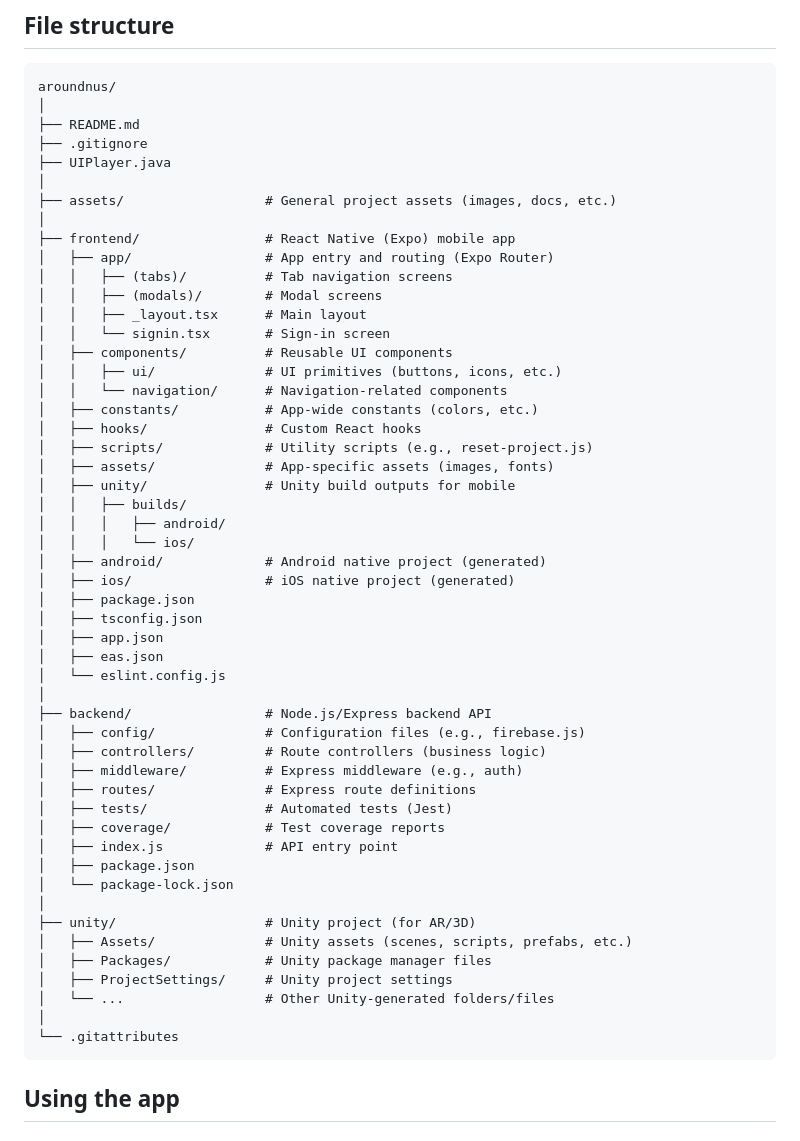
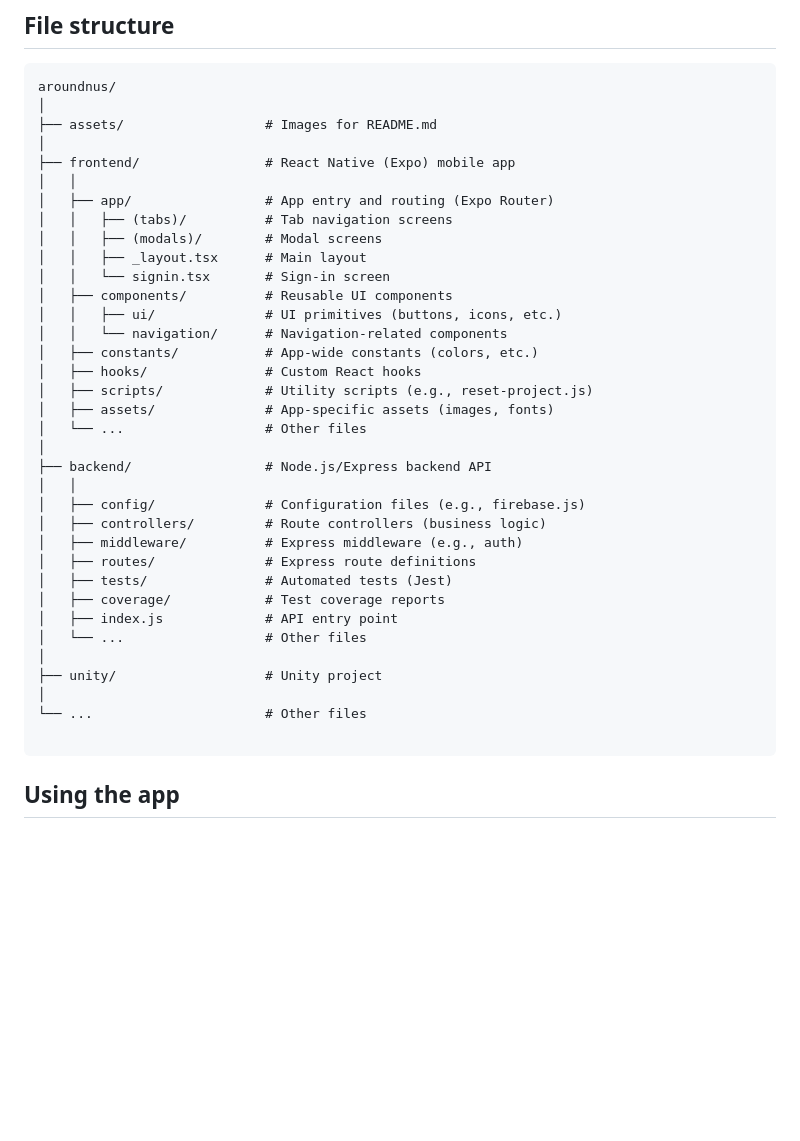
Before and after one commit to Cleaach/aroundnus, a Markdown page: README.md, the part around the change. GitHub-like rendering; blank space fills up the shorter version.

````diff
--- a/README.md
+++ b/README.md
@@ -48,13 +48,10 @@ ARoundNUS is an innovative augmented reality (AR) application designed to enhanc
 ```
 aroundnus/
 │
-├── README.md
-├── .gitignore
-├── UIPlayer.java
-│
-├── assets/                  # General project assets (images, docs, etc.)
+├── assets/                  # Images for README.md
 │
 ├── frontend/                # React Native (Expo) mobile app
+│   │
 │   ├── app/                 # App entry and routing (Expo Router)
 │   │   ├── (tabs)/          # Tab navigation screens
 │   │   ├── (modals)/        # Modal screens
@@ -67,19 +64,10 @@ aroundnus/
 │   ├── hooks/               # Custom React hooks
 │   ├── scripts/             # Utility scripts (e.g., reset-project.js)
 │   ├── assets/              # App-specific assets (images, fonts)
-│   ├── unity/               # Unity build outputs for mobile
-│   │   ├── builds/
-│   │   │   ├── android/
-│   │   │   └── ios/
-│   ├── android/             # Android native project (generated)
-│   ├── ios/                 # iOS native project (generated)
-│   ├── package.json
-│   ├── tsconfig.json
-│   ├── app.json
-│   ├── eas.json
-│   └── eslint.config.js
+│   └── ...                  # Other files
 │
 ├── backend/                 # Node.js/Express backend API
+│   │
 │   ├── config/              # Configuration files (e.g., firebase.js)
 │   ├── controllers/         # Route controllers (business logic)
 │   ├── middleware/          # Express middleware (e.g., auth)
@@ -87,16 +75,12 @@ aroundnus/
 │   ├── tests/               # Automated tests (Jest)
 │   ├── coverage/            # Test coverage reports
 │   ├── index.js             # API entry point
-│   ├── package.json
-│   └── package-lock.json
+│   └── ...                  # Other files
 │
-├── unity/                   # Unity project (for AR/3D)
-│   ├── Assets/              # Unity assets (scenes, scripts, prefabs, etc.)
-│   ├── Packages/            # Unity package manager files
-│   ├── ProjectSettings/     # Unity project settings
-│   └── ...                  # Other Unity-generated folders/files
+├── unity/                   # Unity project
 │
-└── .gitattributes
+└── ...                      # Other files
+
 ```
 
 ## Using the app
````
